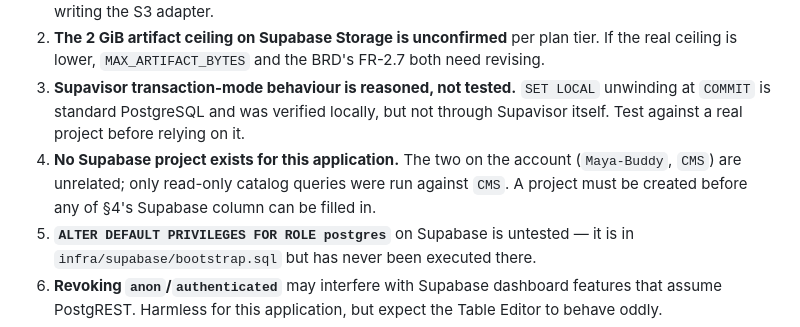
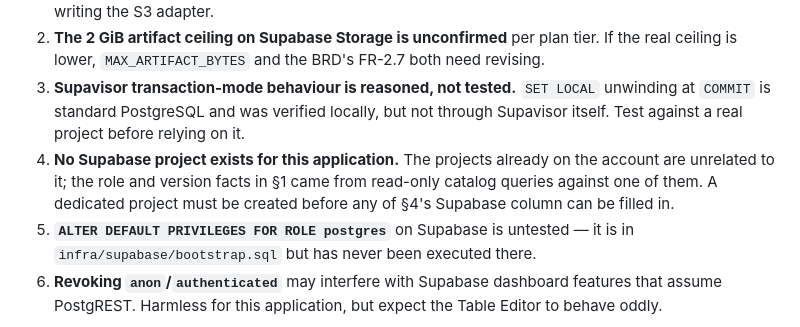
Before and after one commit to Aybis/appstore, a Markdown page: docs/04-plan/database-and-storage.md, the part around the change. Drawn GitHub-style.

Commit message:
docs: remove unrelated Supabase project names before publishing
The repo is about to be pushed to a public remote. Naming the other projects on the account discloses private infrastructure inventory for no benefit - the finding reads the same without them.

Co-Authored-By: Claude Opus 5 <noreply@anthropic.com>

```diff
--- a/docs/04-plan/database-and-storage.md
+++ b/docs/04-plan/database-and-storage.md
@@ -178,7 +178,7 @@ Named rather than papered over. The adversarial verification phase of the resear
 1. **Supabase Storage S3 compatibility is UNVERIFIED.** The endpoint shape `https://<REF>.storage.supabase.co/storage/v1/s3` and `forcePathStyle: true` come from a single unverified agent claim. Specifically unconfirmed: whether `CopyObject` is supported — **Task 11's upload path depends on it** for the staging→content-addressed rename. If `CopyObject` is missing, that task needs the client-declared-digest approach flagged in Plan 01's self-review. Confirm before writing the S3 adapter.
 2. **The 2 GiB artifact ceiling on Supabase Storage is unconfirmed** per plan tier. If the real ceiling is lower, `MAX_ARTIFACT_BYTES` and the BRD's FR-2.7 both need revising.
 3. **Supavisor transaction-mode behaviour is reasoned, not tested.** `SET LOCAL` unwinding at `COMMIT` is standard PostgreSQL and was verified locally, but not through Supavisor itself. Test against a real project before relying on it.
-4. **No Supabase project exists for this application.** The two on the account (`Maya-Buddy`, `CMS`) are unrelated; only read-only catalog queries were run against `CMS`. A project must be created before any of §4's Supabase column can be filled in.
+4. **No Supabase project exists for this application.** The projects already on the account are unrelated to it; the role and version facts in §1 came from read-only catalog queries against one of them. A dedicated project must be created before any of §4's Supabase column can be filled in.
 5. **`ALTER DEFAULT PRIVILEGES FOR ROLE postgres`** on Supabase is untested — it is in `infra/supabase/bootstrap.sql` but has never been executed there.
 6. **Revoking `anon`/`authenticated`** may interfere with Supabase dashboard features that assume PostgREST. Harmless for this application, but expect the Table Editor to behave oddly.
 
```
